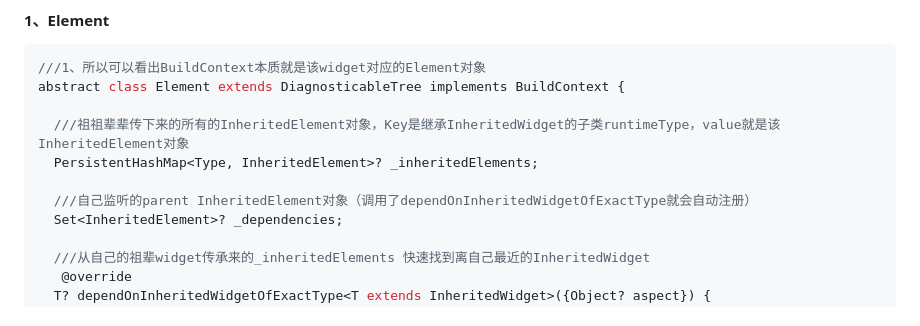
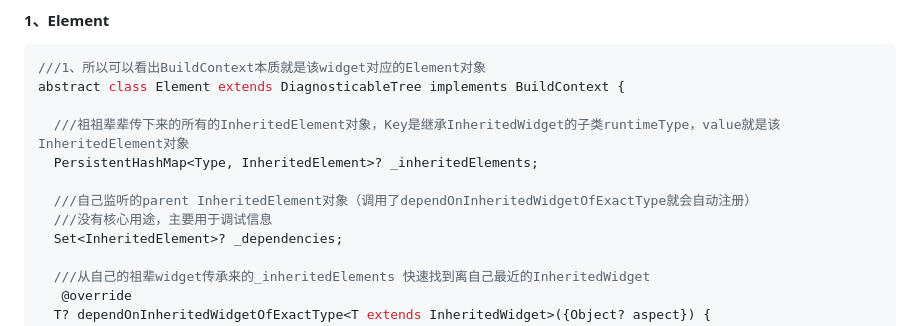
Before and after one commit to seaweed-code/FlutterLearning, a Markdown page: InheritedWidget 源码分析.md, the part around the change. GitHub-like rendering.

```diff
--- a/InheritedWidget 源码分析.md
+++ b/InheritedWidget 源码分析.md
@@ -40,6 +40,7 @@ abstract class Element extends DiagnosticableTree implements BuildContext {
   PersistentHashMap<Type, InheritedElement>? _inheritedElements;
 
   ///自己监听的parent InheritedElement对象（调用了dependOnInheritedWidgetOfExactType就会自动注册）
+  ///没有核心用途，主要用于调试信息
   Set<InheritedElement>? _dependencies;
 
   ///从自己的祖辈widget传承来的_inheritedElements 快速找到离自己最近的InheritedWidget
```
